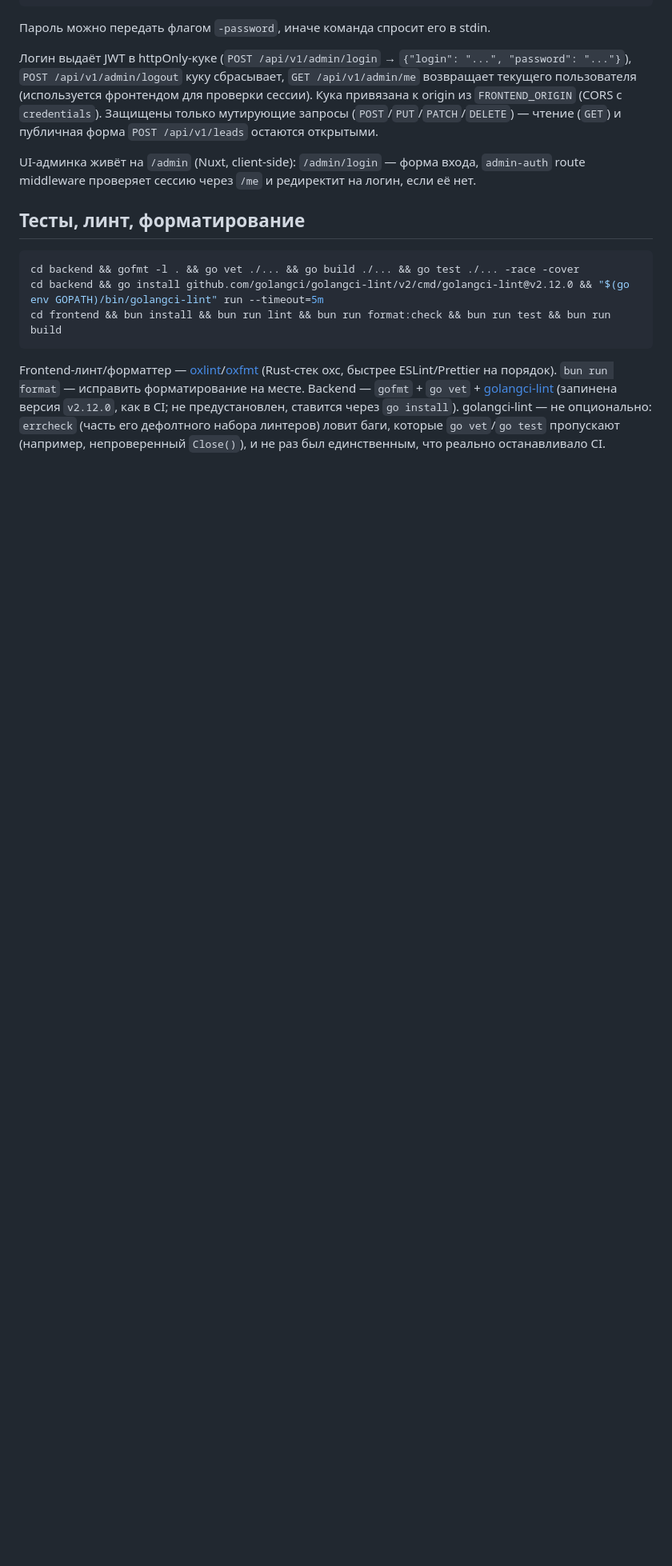
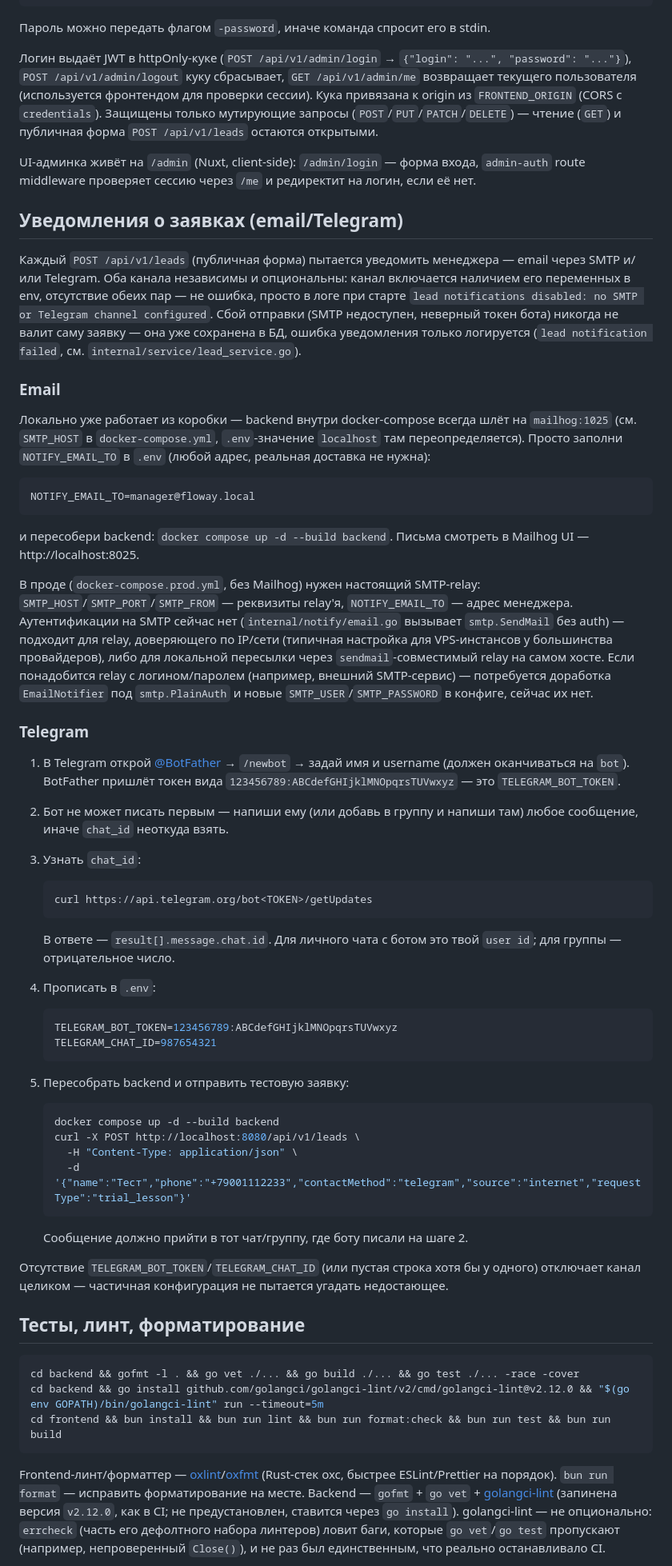
Before and after one commit to hvalmyr/floway, a Markdown page: README.md, the part around the change. Shown at 80% size. Drawn GitHub-style; blank space fills up the shorter version.

Commit message:
docs: инструкция по подключению email/Telegram-уведомлений о заявках
Раздел "Уведомления о заявках (email/Telegram)" в README, между
"Админка: логин" и "Тесты, линт" — пошагово:

- Email: локально работает из коробки через Mailhog (backend в
  docker-compose всегда шлёт на mailhog:1025, .env-значение SMTP_HOST
  переопределяется в docker-compose.yml), нужно только заполнить
  NOTIFY_EMAIL_TO. В проде — реквизиты настоящего SMTP-relay; отдельно
  оговорено, что аутентификации на SMTP сейчас нет (smtp.SendMail без
  auth, ровно под текущий набор переменных) и что для relay с
  логином/паролем потребуется доработка EmailNotifier.
- Telegram: создание бота через @BotFather, получение chat_id через
  getUpdates (бот не может писать первым — нужно сначала написать ему
  самому), прописывание переменных, тестовая заявка curl'ом.

Оба раздела заканчиваются явным описанием поведения при отсутствующей
или неполной конфигурации (канал целиком выключен, никаких попыток
угадать недостающее).

````diff
--- a/README.md
+++ b/README.md
@@ -111,6 +111,54 @@ docker compose exec backend ./create-admin -login admin
 
 UI-админка живёт на `/admin` (Nuxt, client-side): `/admin/login` — форма входа, `admin-auth` route middleware проверяет сессию через `/me` и редиректит на логин, если её нет.
 
+## Уведомления о заявках (email/Telegram)
+
+Каждый `POST /api/v1/leads` (публичная форма) пытается уведомить менеджера — email через SMTP и/или Telegram. Оба канала независимы и опциональны: канал включается наличием его переменных в env, отсутствие обеих пар — не ошибка, просто в логе при старте `lead notifications disabled: no SMTP or Telegram channel configured`. Сбой отправки (SMTP недоступен, неверный токен бота) никогда не валит саму заявку — она уже сохранена в БД, ошибка уведомления только логируется (`lead notification failed`, см. `internal/service/lead_service.go`).
+
+### Email
+
+Локально уже работает из коробки — backend внутри docker-compose всегда шлёт на `mailhog:1025` (см. `SMTP_HOST` в `docker-compose.yml`, `.env`-значение `localhost` там переопределяется). Просто заполни `NOTIFY_EMAIL_TO` в `.env` (любой адрес, реальная доставка не нужна):
+
+```bash
+NOTIFY_EMAIL_TO=manager@floway.local
+```
+
+и пересобери backend: `docker compose up -d --build backend`. Письма смотреть в Mailhog UI — http://localhost:8025.
+
+В проде (`docker-compose.prod.yml`, без Mailhog) нужен настоящий SMTP-relay: `SMTP_HOST`/`SMTP_PORT`/`SMTP_FROM` — реквизиты relay'я, `NOTIFY_EMAIL_TO` — адрес менеджера. Аутентификации на SMTP сейчас нет (`internal/notify/email.go` вызывает `smtp.SendMail` без auth) — подходит для relay, доверяющего по IP/сети (типичная настройка для VPS-инстансов у большинства провайдеров), либо для локальной пересылки через `sendmail`-совместимый relay на самом хосте. Если понадобится relay с логином/паролем (например, внешний SMTP-сервис) — потребуется доработка `EmailNotifier` под `smtp.PlainAuth` и новые `SMTP_USER`/`SMTP_PASSWORD` в конфиге, сейчас их нет.
+
+### Telegram
+
+1. В Telegram открой [@BotFather](https://t.me/BotFather) → `/newbot` → задай имя и username (должен оканчиваться на `bot`). BotFather пришлёт токен вида `123456789:ABCdefGHIjklMNOpqrsTUVwxyz` — это `TELEGRAM_BOT_TOKEN`.
+2. Бот не может писать первым — напиши ему (или добавь в группу и напиши там) любое сообщение, иначе `chat_id` неоткуда взять.
+3. Узнать `chat_id`:
+
+   ```bash
+   curl https://api.telegram.org/bot<TOKEN>/getUpdates
+   ```
+
+   В ответе — `result[].message.chat.id`. Для личного чата с ботом это твой `user id`; для группы — отрицательное число.
+
+4. Прописать в `.env`:
+
+   ```bash
+   TELEGRAM_BOT_TOKEN=123456789:ABCdefGHIjklMNOpqrsTUVwxyz
+   TELEGRAM_CHAT_ID=987654321
+   ```
+
+5. Пересобрать backend и отправить тестовую заявку:
+
+   ```bash
+   docker compose up -d --build backend
+   curl -X POST http://localhost:8080/api/v1/leads \
+     -H "Content-Type: application/json" \
+     -d '{"name":"Тест","phone":"+79001112233","contactMethod":"telegram","source":"internet","requestType":"trial_lesson"}'
+   ```
+
+   Сообщение должно прийти в тот чат/группу, где боту писали на шаге 2.
+
+Отсутствие `TELEGRAM_BOT_TOKEN`/`TELEGRAM_CHAT_ID` (или пустая строка хотя бы у одного) отключает канал целиком — частичная конфигурация не пытается угадать недостающее.
+
 ## Тесты, линт, форматирование
 
 ```bash
````
